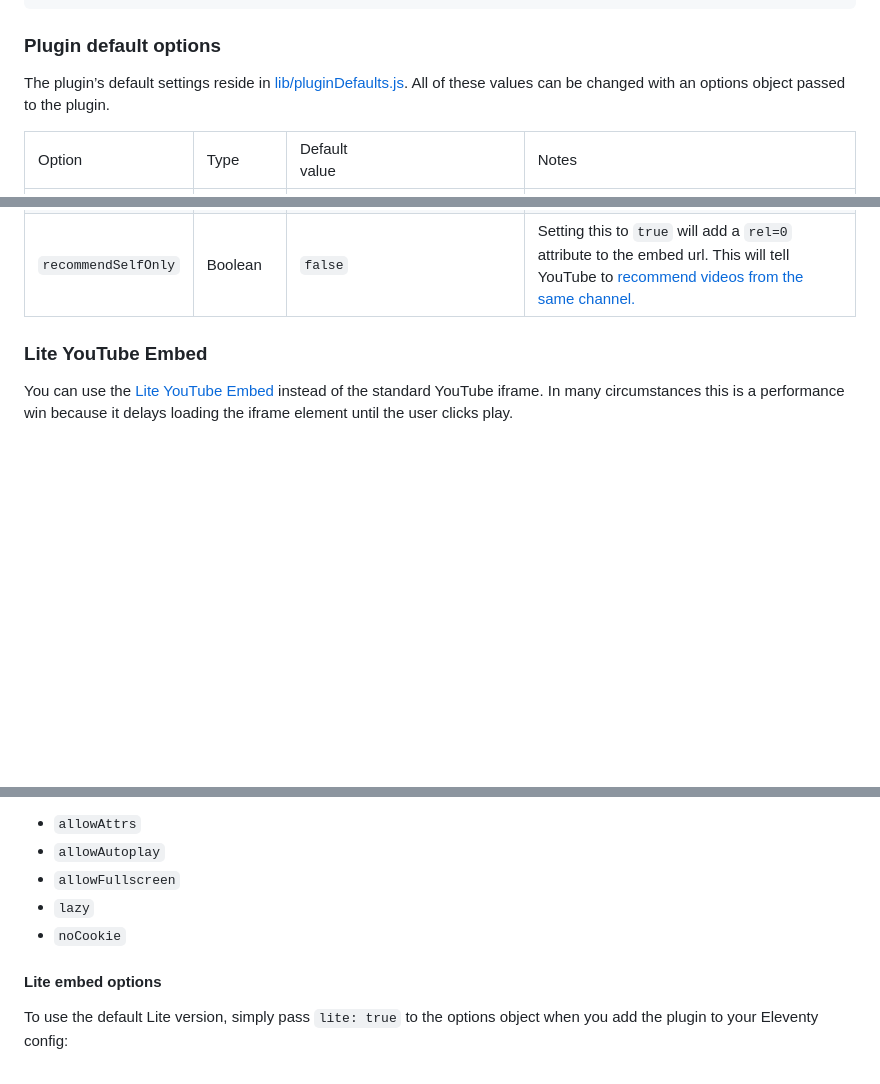
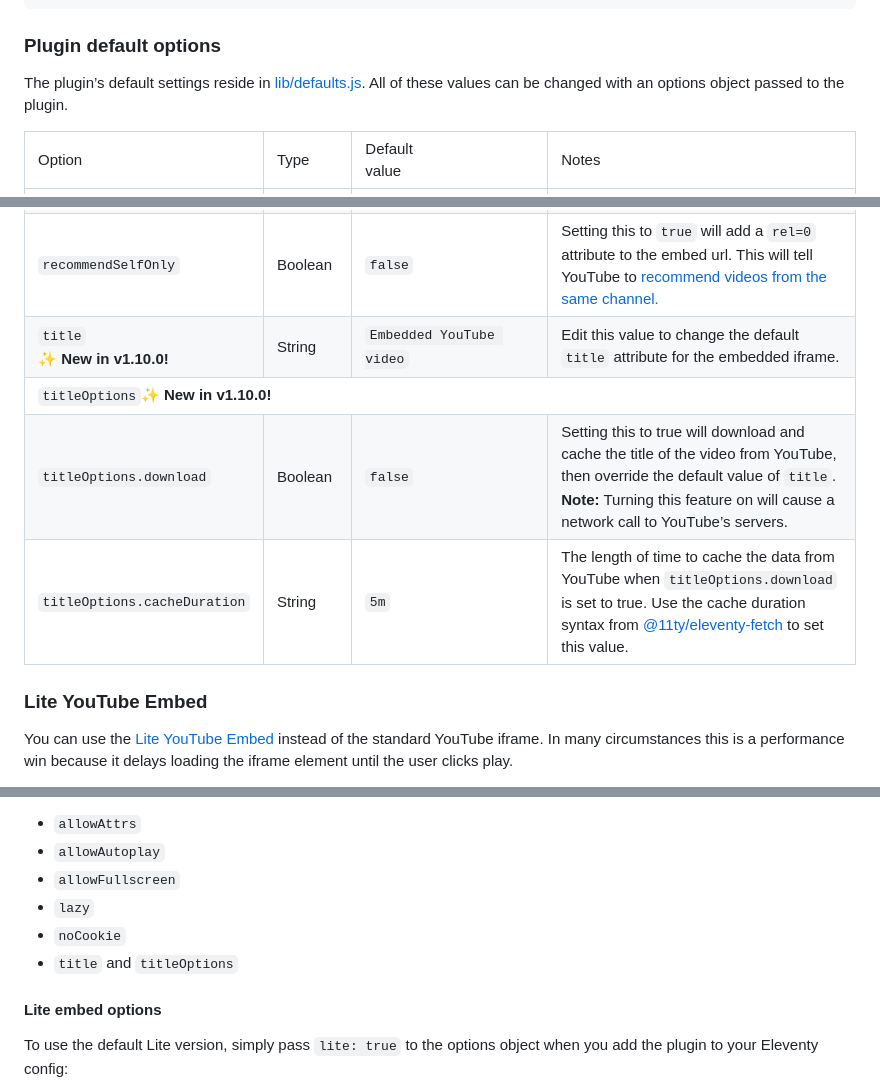
Before and after one commit to gfscott/eleventy-plugin-embed-everything, a Markdown page: packages/youtube/README.md, 3 parts joined by grey strips. GitHub-like rendering; blank space fills up the shorter version.

Commit message:
Update readme
More readme update

titleOptions style

correct defaults file

new in 1.10

```diff
--- a/packages/youtube/README.md
+++ b/packages/youtube/README.md
@@ -75,7 +75,7 @@ eleventyConfig.addPlugin(embedYouTube, {
 
 ### Plugin default options
 
-The plugin’s default settings reside in [lib/pluginDefaults.js](lib/pluginDefaults.js). All of these values can be changed with an options object passed to the plugin.
+The plugin’s default settings reside in [lib/defaults.js](lib/defaults.js). All of these values can be changed with an options object passed to the plugin.
 
 <table style="width: 100%;">
   <thead>
@@ -141,6 +141,27 @@ The plugin’s default settings reside in [lib/pluginDefaults.js](lib/pluginDefa
       <td><code>false</code></td>
       <td>Setting this to <code>true</code> will add a <code>rel=0</code> attribute to the embed url. This will tell YouTube to <a href="https://developers.google.com/youtube/player_parameters#rel">recommend videos from the same channel.</a></td>
     </tr>
+    <tr>
+      <td><code>title</code><br>✨ <b>New in v1.10.0!</b></td>
+      <td>String</td>
+      <td><code>Embedded YouTube video</code></td>
+      <td>Edit this value to change the default <code>title</code> attribute for the embedded iframe.</td>
+    </tr>
+    <tr>
+      <td colspan="4"><code>titleOptions</code>✨ <b>New in v1.10.0!</b></td>
+    </tr>
+    <tr>
+      <td><code>titleOptions.download</code></td>
+      <td>Boolean</td>
+      <td><code>false</code></td>
+      <td>Setting this to true will download and cache the title of the video from YouTube, then override the default value of <code>title</code>. <b>Note:</b> Turning this feature on will cause a network call to YouTube’s servers.</td>
+    </tr>
+    <tr>
+      <td><code>titleOptions.cacheDuration</code></td>
+      <td>String</td>
+      <td><code>5m</code></td>
+      <td>The length of time to cache the data from YouTube when <code>titleOptions.download</code> is set to true. Use the cache duration syntax from <a href="https://www.11ty.dev/docs/plugins/fetch/#change-the-cache-duration">@11ty/eleventy-fetch</a> to set this value.</td>
+    </tr>
   </tbody>
 </table>
 
@@ -159,6 +180,7 @@ In addition, using the Lite version will cause several of the plugin’s setting
 - `allowFullscreen`
 - `lazy`
 - `noCookie`
+- `title` and `titleOptions`
 
 #### Lite embed options
 
```
Also changed, not shown: other parts of packages/youtube/README.md (+1 -1 lines).
